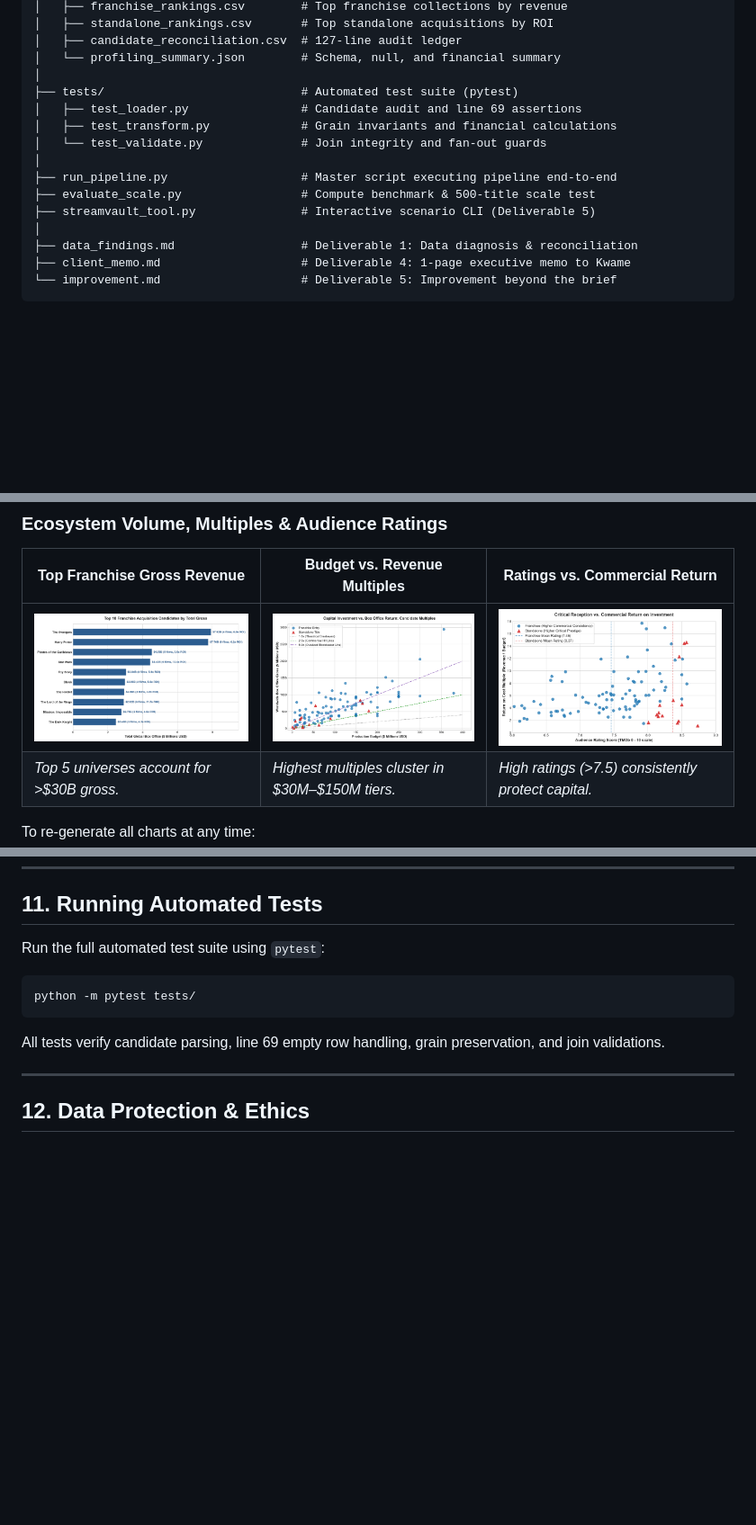
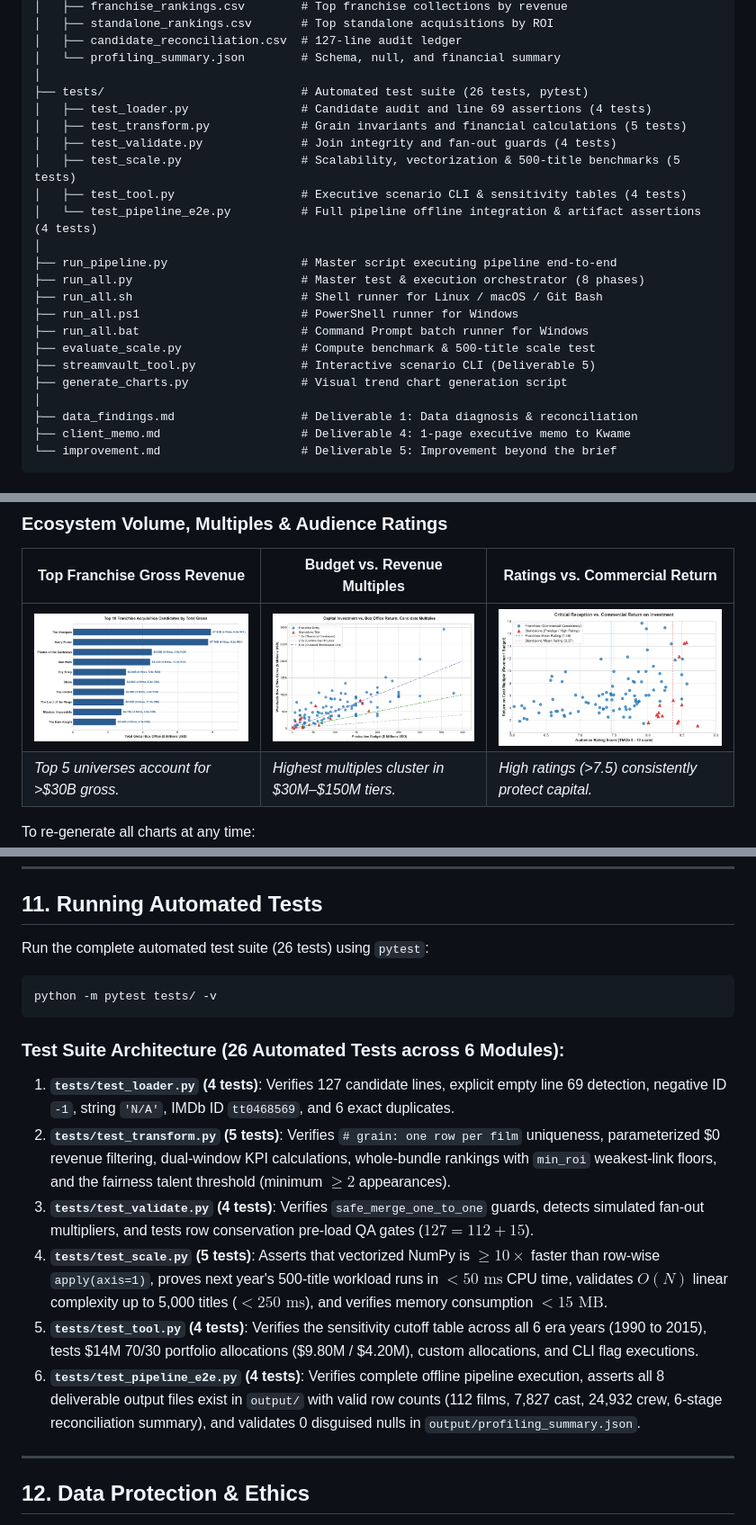
Before and after one commit to samuel-quaigraine/streamvault_licensing_analysis_samuel_quaigraine, a Markdown page: README.md, 3 parts joined by grey strips. Shown at 90% size. GitHub-like rendering; pictures changed too: docs/images/ratings_vs_return.png; blank space fills up the shorter version.

Commit message:
feat: add unified single-command test runners (sh/ps1/bat/py) and expanded test suite

````diff
--- a/README.md
+++ b/README.md
@@ -220,14 +220,22 @@ streamvault_licensing_analysis_samuel_quaigraine/
 │   ├── candidate_reconciliation.csv  # 127-line audit ledger
 │   └── profiling_summary.json        # Schema, null, and financial summary
 │
-├── tests/                            # Automated test suite (pytest)
-│   ├── test_loader.py                # Candidate audit and line 69 assertions
-│   ├── test_transform.py             # Grain invariants and financial calculations
-│   └── test_validate.py              # Join integrity and fan-out guards
+├── tests/                            # Automated test suite (26 tests, pytest)
+│   ├── test_loader.py                # Candidate audit and line 69 assertions (4 tests)
+│   ├── test_transform.py             # Grain invariants and financial calculations (5 tests)
+│   ├── test_validate.py              # Join integrity and fan-out guards (4 tests)
+│   ├── test_scale.py                 # Scalability, vectorization & 500-title benchmarks (5 tests)
+│   ├── test_tool.py                  # Executive scenario CLI & sensitivity tables (4 tests)
+│   └── test_pipeline_e2e.py          # Full pipeline offline integration & artifact assertions (4 tests)
 │
 ├── run_pipeline.py                   # Master script executing pipeline end-to-end
+├── run_all.py                        # Master test & execution orchestrator (8 phases)
+├── run_all.sh                        # Shell runner for Linux / macOS / Git Bash
+├── run_all.ps1                       # PowerShell runner for Windows
+├── run_all.bat                       # Command Prompt batch runner for Windows
 ├── evaluate_scale.py                 # Compute benchmark & 500-title scale test
 ├── streamvault_tool.py               # Interactive scenario CLI (Deliverable 5)
+├── generate_charts.py                # Visual trend chart generation script
 │
 ├── data_findings.md                  # Deliverable 1: Data diagnosis & reconciliation
 ├── client_memo.md                    # Deliverable 4: 1-page executive memo to Kwame
@@ -375,11 +399,18 @@ Next year, when Kwame's analyst Adjoa receives 500 titles:
 
 ## 11. Running Automated Tests
 
-Run the full automated test suite using `pytest`:
+Run the complete automated test suite (26 tests) using `pytest`:
 ```bash
-python -m pytest tests/
+python -m pytest tests/ -v
 ```
-All tests verify candidate parsing, line 69 empty row handling, grain preservation, and join validations.
+
+### Test Suite Architecture (26 Automated Tests across 6 Modules):
+1. **`tests/test_loader.py` (4 tests)**: Verifies 127 candidate lines, explicit empty line 69 detection, negative ID `-1`, string `'N/A'`, IMDb ID `tt0468569`, and 6 exact duplicates.
+2. **`tests/test_transform.py` (5 tests)**: Verifies `# grain: one row per film` uniqueness, parameterized $0 revenue filtering, dual-window KPI calculations, whole-bundle rankings with `min_roi` weakest-link floors, and the fairness talent threshold (minimum $\ge 2$ appearances).
+3. **`tests/test_validate.py` (4 tests)**: Verifies `safe_merge_one_to_one` guards, detects simulated fan-out multipliers, and tests row conservation pre-load QA gates ($127 = 112 + 15$).
+4. **`tests/test_scale.py` (5 tests)**: Asserts that vectorized NumPy is $\ge 10\times$ faster than row-wise `apply(axis=1)`, proves next year's 500-title workload runs in $<50\text{ ms}$ CPU time, validates $O(N)$ linear complexity up to 5,000 titles ($<250\text{ ms}$), and verifies memory consumption $<15\text{ MB}$.
+5. **`tests/test_tool.py` (4 tests)**: Verifies the sensitivity cutoff table across all 6 era years (1990 to 2015), tests $14M 70/30 portfolio allocations ($9.80M / $4.20M), custom allocations, and CLI flag executions.
+6. **`tests/test_pipeline_e2e.py` (4 tests)**: Verifies complete offline pipeline execution, asserts all 8 deliverable output files exist in `output/` with valid row counts (112 films, 7,827 cast, 24,932 crew, 6-stage reconciliation summary), and validates 0 disguised nulls in `output/profiling_summary.json`.
 
 ---
 
````
Also changed, not shown: other parts of README.md (+16 -0 lines), 7 other files.
